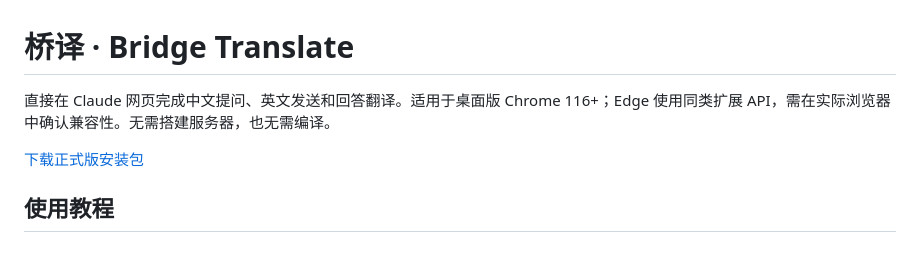
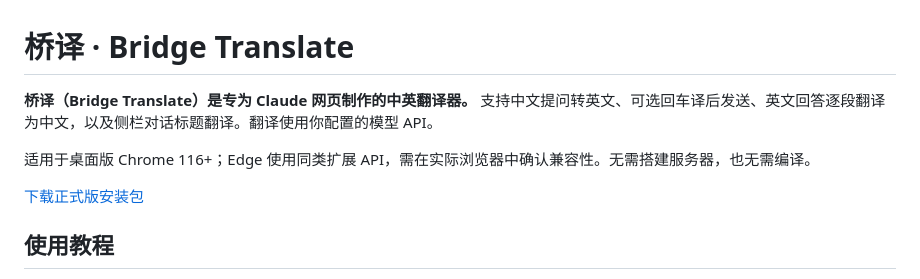
Before and after one commit to Changhooo/BridgeTranslate, a Markdown page: README.md, the part around the change. Drawn GitHub-style; blank space fills up the shorter version.

Commit message:
Clarify Bridge Translate is a translator designed for Claude web

```diff
--- a/README.md
+++ b/README.md
@@ -1,6 +1,8 @@
 # 桥译 · Bridge Translate
 
-直接在 Claude 网页完成中文提问、英文发送和回答翻译。适用于桌面版 Chrome 116+；Edge 使用同类扩展 API，需在实际浏览器中确认兼容性。无需搭建服务器，也无需编译。
+**桥译（Bridge Translate）是专为 Claude 网页制作的中英翻译器。** 支持中文提问转英文、可选回车译后发送、英文回答逐段翻译为中文，以及侧栏对话标题翻译。翻译使用你配置的模型 API。
+
+适用于桌面版 Chrome 116+；Edge 使用同类扩展 API，需在实际浏览器中确认兼容性。无需搭建服务器，也无需编译。
 
 [下载正式版安装包](https://github.com/Changhooo/BridgeTranslate/releases/tag/stable)
 
```
